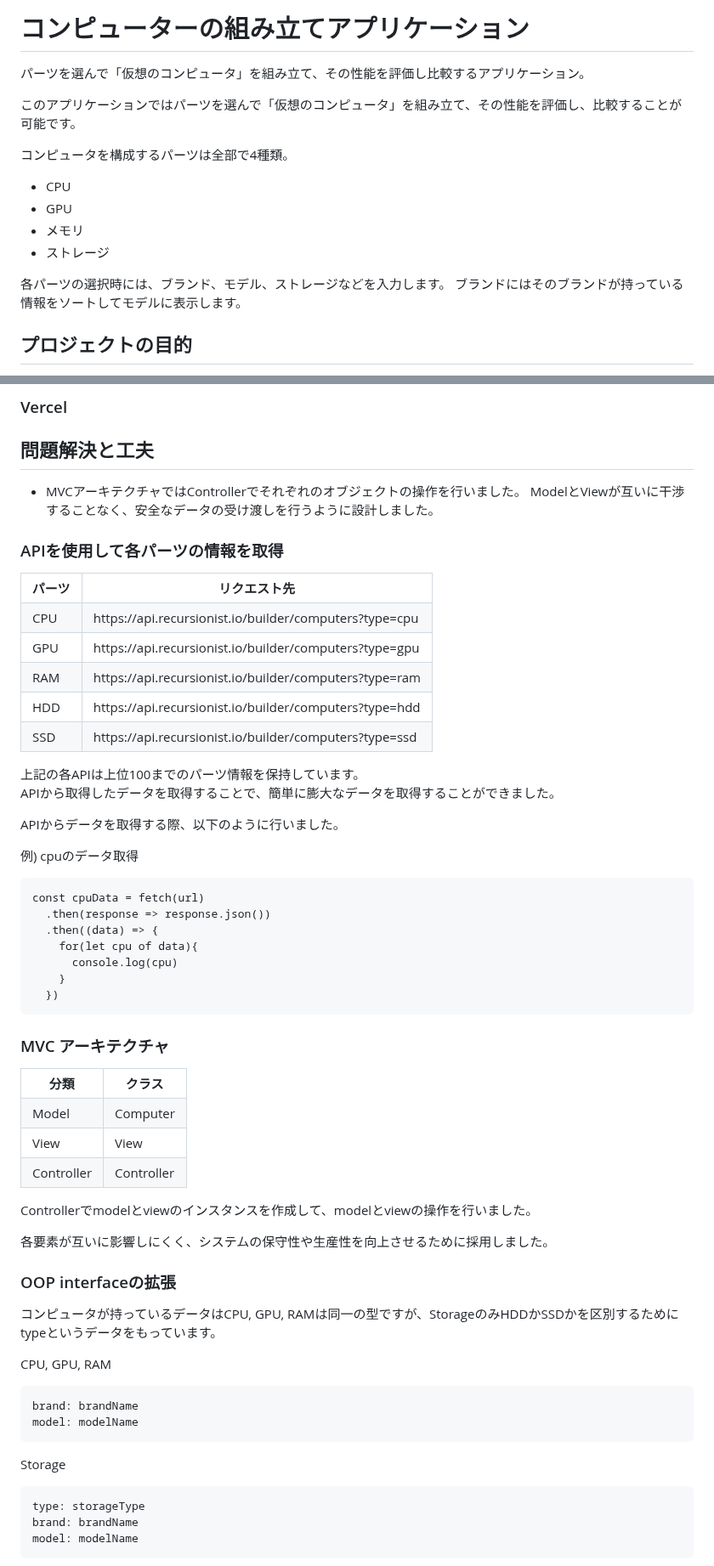
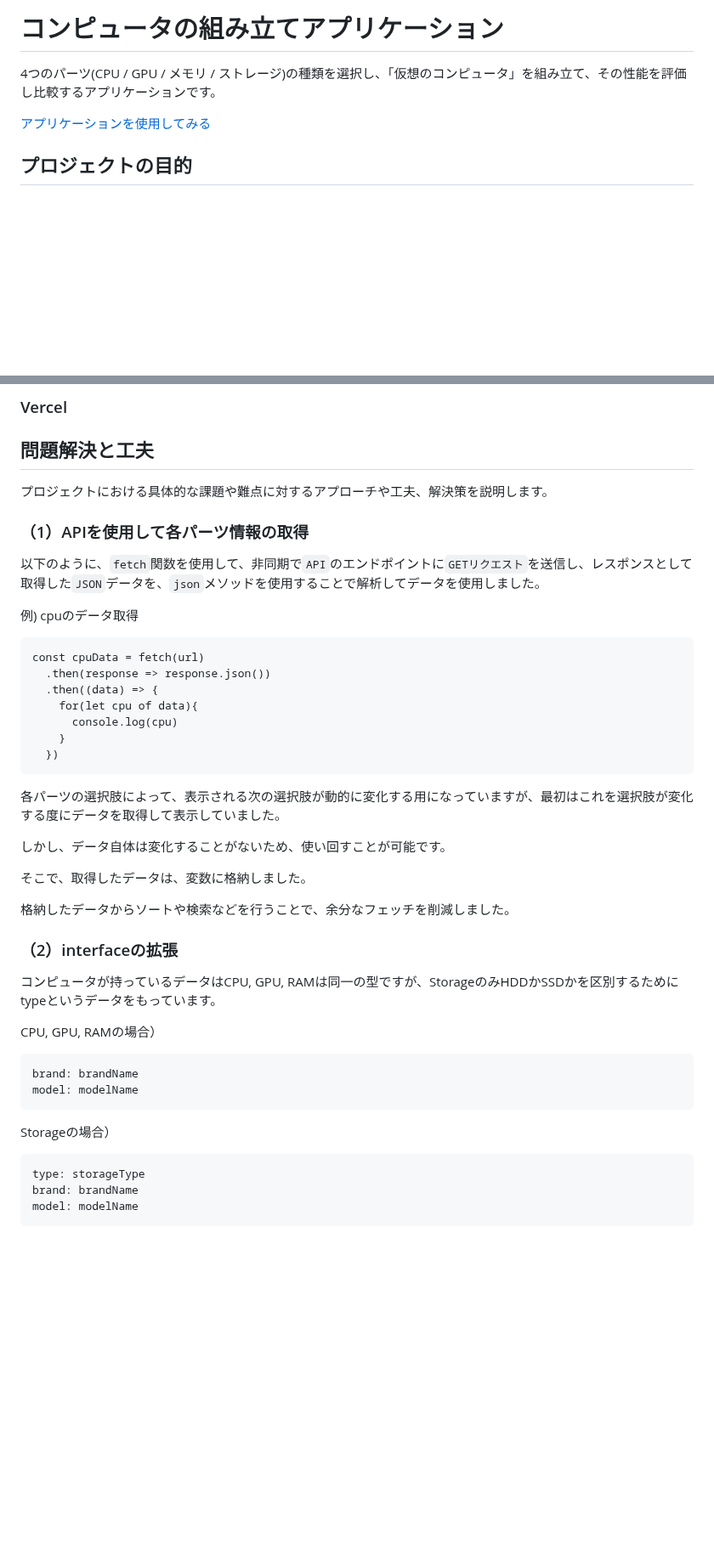
Before and after one commit to daxchx/computer-builder, a Markdown page: README.md, 2 parts joined by grey strips. Shown at 85% size. Drawn GitHub-style; blank space fills up the shorter version.

````diff
--- a/README.md
+++ b/README.md
@@ -1,17 +1,8 @@
-# コンピューターの組み立てアプリケーション
+# コンピュータの組み立てアプリケーション
 
-パーツを選んで「仮想のコンピュータ」を組み立て、その性能を評価し比較するアプリケーション。
+4つのパーツ(CPU / GPU / メモリ / ストレージ)の種類を選択し、「仮想のコンピュータ」を組み立て、その性能を評価し比較するアプリケーションです。
 
-このアプリケーションではパーツを選んで「仮想のコンピュータ」を組み立て、その性能を評価し、比較することが可能です。
-
-コンピュータを構成するパーツは全部で4種類。
-
-- CPU
-- GPU
-- メモリ
-- ストレージ
-
-各パーツの選択時には、ブランド、モデル、ストレージなどを入力します。 ブランドにはそのブランドが持っている情報をソートしてモデルに表示します。
+<a href="https://computer-builder-beta.vercel.app">アプリケーションを使用してみる</a>
 
 ## プロジェクトの目的
 
@@ -31,42 +22,12 @@ Recursionでは、`API`、`サーバー`についてその仕組みを理解し
 ### Vercel
 
 ## 問題解決と工夫
-- MVCアーキテクチャではControllerでそれぞれのオブジェクトの操作を行いました。
-ModelとViewが互いに干渉することなく、安全なデータの受け渡しを行うように設計しました。
 
-### APIを使用して各パーツの情報を取得
+プロジェクトにおける具体的な課題や難点に対するアプローチや工夫、解決策を説明します。
 
-<table>
-  <tr>
-    <th>パーツ</th>
-    <th>リクエスト先</th>
-  </tr>
-  <tr>
-    <td>CPU</td>
-    <td>https://api.recursionist.io/builder/computers?type=cpu</td>
-  </tr>
-  <tr>
-    <td>GPU</td>
-    <td>https://api.recursionist.io/builder/computers?type=gpu</td>
-  </tr>
-  <tr>
-    <td>RAM</td>
-    <td>https://api.recursionist.io/builder/computers?type=ram</td>
-  </tr>
-  <tr>
-    <td>HDD</td>
-    <td>https://api.recursionist.io/builder/computers?type=hdd</td>
-  </tr>
-  <tr>
-    <td>SSD</td>
-    <td>https://api.recursionist.io/builder/computers?type=ssd</td>
-  </tr>
-</table>
-上記の各APIは上位100までのパーツ情報を保持しています。
+### （1）APIを使用して各パーツ情報の取得
 
-APIから取得したデータを取得することで、簡単に膨大なデータを取得することができました。
-
-APIからデータを取得する際、以下のように行いました。
+以下のように、`fetch`関数を使用して、非同期で`API`のエンドポイントに`GETリクエスト`を送信し、レスポンスとして取得した`JSON`データを、`json`メソッドを使用することで解析してデータを使用しました。
 
 例) cpuのデータ取得
 ```
@@ -79,42 +40,25 @@ const cpuData = fetch(url)
   })
 ```
 
-### MVC アーキテクチャ
+各パーツの選択肢によって、表示される次の選択肢が動的に変化する用になっていますが、最初はこれを選択肢が変化する度にデータを取得して表示していました。
 
-<table>
-  <tr>
-    <th>分類</th>
-    <th>クラス</th>
-  </tr>
-  <tr>
-    <td>Model</td>
-    <td>Computer</td>
-  </tr>
-  <tr>
-    <td>View</td>
-    <td>View</td>
-  </tr>
-  <tr>
-    <td>Controller</td>
-    <td>Controller</td>
-  </tr>
-</table>
+しかし、データ自体は変化することがないため、使い回すことが可能です。
 
-Controllerでmodelとviewのインスタンスを作成して、modelとviewの操作を行いました。
+そこで、取得したデータは、変数に格納しました。
 
-各要素が互いに影響しにくく、システムの保守性や生産性を向上させるために採用しました。
+格納したデータからソートや検索などを行うことで、余分なフェッチを削減しました。
 
-### OOP interfaceの拡張
+### （2）interfaceの拡張
 
 コンピュータが持っているデータはCPU, GPU, RAMは同一の型ですが、StorageのみHDDかSSDかを区別するためにtypeというデータをもっています。
 
-CPU, GPU, RAM
+CPU, GPU, RAMの場合）
 ```
 brand: brandName
 model: modelName
 ```
 
-Storage
+Storageの場合）
 ```
 type: storageType
 brand: brandName
````
Also changed, not shown: other parts of README.md (+10 -14 lines).
